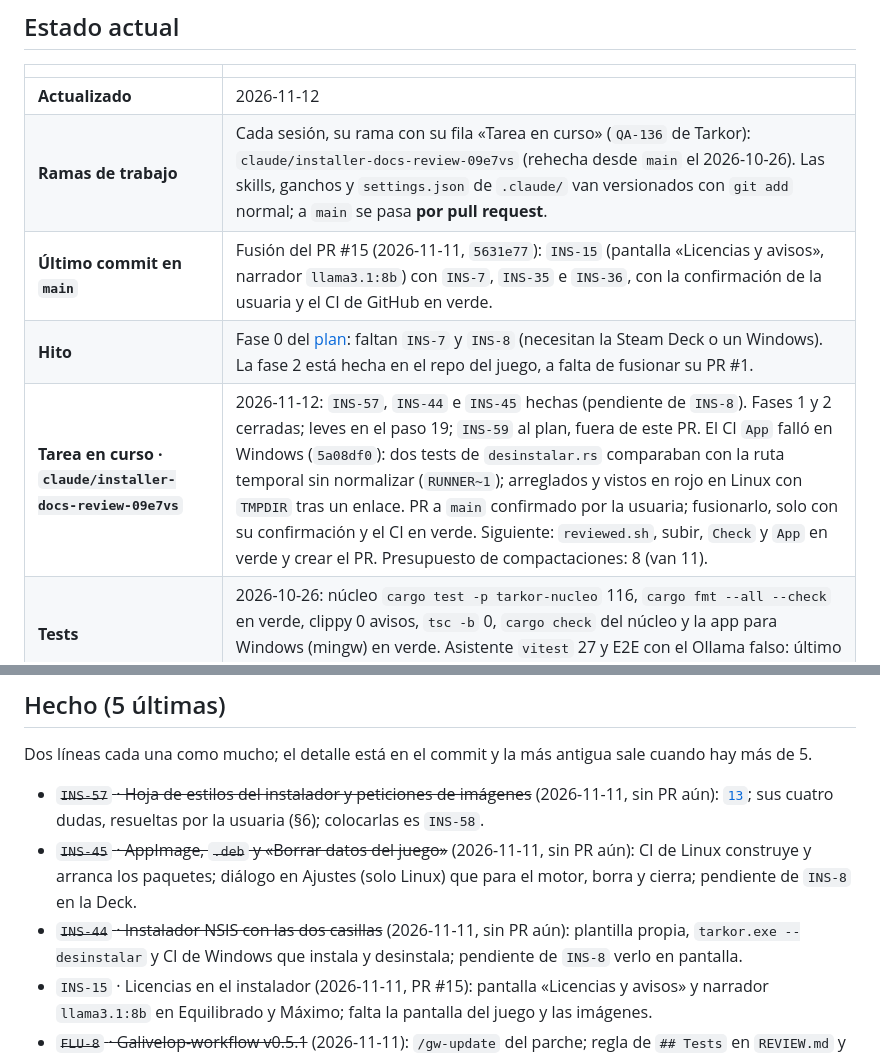
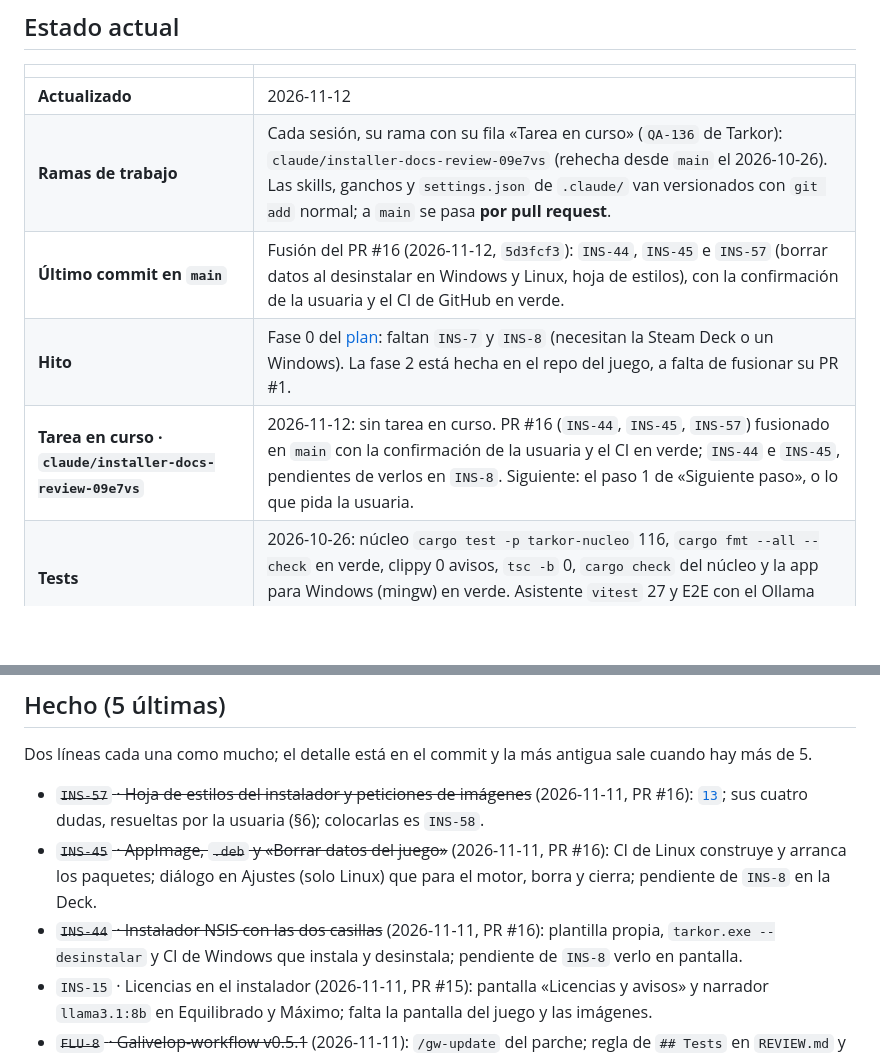
Before and after one commit to Zeldris/Instalador-WMF-Tarkor, a Markdown page: docs/records/traspaso.md, 2 parts joined by grey strips. Rendered like a GitHub page; blank space fills up the shorter version.

Commit message:
docs(INS-45): bitácora tras fusionar el PR #16
INS-44, INS-45 e INS-57 fusionados en main por el PR #16 con la confirmación
de la usuaria y el CI en verde. Fila de la rama sin tarea en curso; último
commit en main y «Hecho» apuntan al PR #16. Check en verde.

Refs: INS-45
Siguiente: el paso 1 de «Siguiente paso», o lo que pida la usuaria.

```diff
--- a/docs/records/traspaso.md
+++ b/docs/records/traspaso.md
@@ -12,9 +12,9 @@ cada commit.**
 |---|---|
 | **Actualizado** | 2026-11-12 |
 | **Ramas de trabajo** | Cada sesión, su rama con su fila «Tarea en curso» (`QA-136` de Tarkor): `claude/installer-docs-review-09e7vs` (rehecha desde `main` el 2026-10-26). Las skills, ganchos y `settings.json` de `.claude/` van versionados con `git add` normal; a `main` se pasa **por pull request**. |
-| **Último commit en `main`** | Fusión del PR #15 (2026-11-11, `5631e77`): `INS-15` (pantalla «Licencias y avisos», narrador `llama3.1:8b`) con `INS-7`, `INS-35` e `INS-36`, con la confirmación de la usuaria y el CI de GitHub en verde. |
+| **Último commit en `main`** | Fusión del PR #16 (2026-11-12, `5d3fcf3`): `INS-44`, `INS-45` e `INS-57` (borrar datos al desinstalar en Windows y Linux, hoja de estilos), con la confirmación de la usuaria y el CI de GitHub en verde. |
 | **Hito** | Fase 0 del [plan](../05-plan-de-trabajo.md): faltan `INS-7` y `INS-8` (necesitan la Steam Deck o un Windows). La fase 2 está hecha en el repo del juego, a falta de fusionar su PR #1. |
-| **Tarea en curso · `claude/installer-docs-review-09e7vs`** | 2026-11-12: `INS-57`, `INS-44` e `INS-45` hechas (pendiente de `INS-8`). Fases 1 y 2 cerradas; leves en el paso 19; `INS-59` al plan, fuera de este PR. El CI `App` falló en Windows (`5a08df0`): dos tests de `desinstalar.rs` comparaban con la ruta temporal sin normalizar (`RUNNER~1`); arreglados y vistos en rojo en Linux con `TMPDIR` tras un enlace. PR a `main` confirmado por la usuaria; fusionarlo, solo con su confirmación y el CI en verde. Siguiente: `reviewed.sh`, subir, `Check` y `App` en verde y crear el PR. Presupuesto de compactaciones: 8 (van 11). |
+| **Tarea en curso · `claude/installer-docs-review-09e7vs`** | 2026-11-12: sin tarea en curso. PR #16 (`INS-44`, `INS-45`, `INS-57`) fusionado en `main` con la confirmación de la usuaria y el CI en verde; `INS-44` e `INS-45`, pendientes de verlos en `INS-8`. Siguiente: el paso 1 de «Siguiente paso», o lo que pida la usuaria. |
 | **Tests** | 2026-10-26: núcleo `cargo test -p tarkor-nucleo` 116, `cargo fmt --all --check` en verde, clippy 0 avisos, `tsc -b` 0, `cargo check` del núcleo y la app para Windows (mingw) en verde. Asistente `vitest` 27 y E2E con el Ollama falso: último verde el 2026-10-25. |
 
 ## Dónde está todo (para saber qué sigue)
@@ -148,11 +148,11 @@ python3 .claude/gw/scripts/doctor.py                   # el flujo (Galivelop-wor
 
 Dos líneas cada una como mucho; el detalle está en el commit y la más antigua sale cuando hay más de 5.
 
-- ~~`INS-57` · Hoja de estilos del instalador y peticiones de imágenes~~ (2026-11-11, sin PR aún):
+- ~~`INS-57` · Hoja de estilos del instalador y peticiones de imágenes~~ (2026-11-11, PR #16):
   [`13`](../13-hoja-de-estilos-e-imagenes.md); sus cuatro dudas, resueltas por la usuaria (§6); colocarlas es `INS-58`.
-- ~~`INS-45` · AppImage, `.deb` y «Borrar datos del juego»~~ (2026-11-11, sin PR aún): CI de Linux construye y arranca
+- ~~`INS-45` · AppImage, `.deb` y «Borrar datos del juego»~~ (2026-11-11, PR #16): CI de Linux construye y arranca
   los paquetes; diálogo en Ajustes (solo Linux) que para el motor, borra y cierra; pendiente de `INS-8` en la Deck.
-- ~~`INS-44` · Instalador NSIS con las dos casillas~~ (2026-11-11, sin PR aún): plantilla propia, `tarkor.exe --desinstalar`
+- ~~`INS-44` · Instalador NSIS con las dos casillas~~ (2026-11-11, PR #16): plantilla propia, `tarkor.exe --desinstalar`
   y CI de Windows que instala y desinstala; pendiente de `INS-8` verlo en pantalla.
 - `INS-15` · Licencias en el instalador (2026-11-11, PR #15): pantalla «Licencias y avisos» y narrador `llama3.1:8b` en
   Equilibrado y Máximo; falta la pantalla del juego y las imágenes.
```
